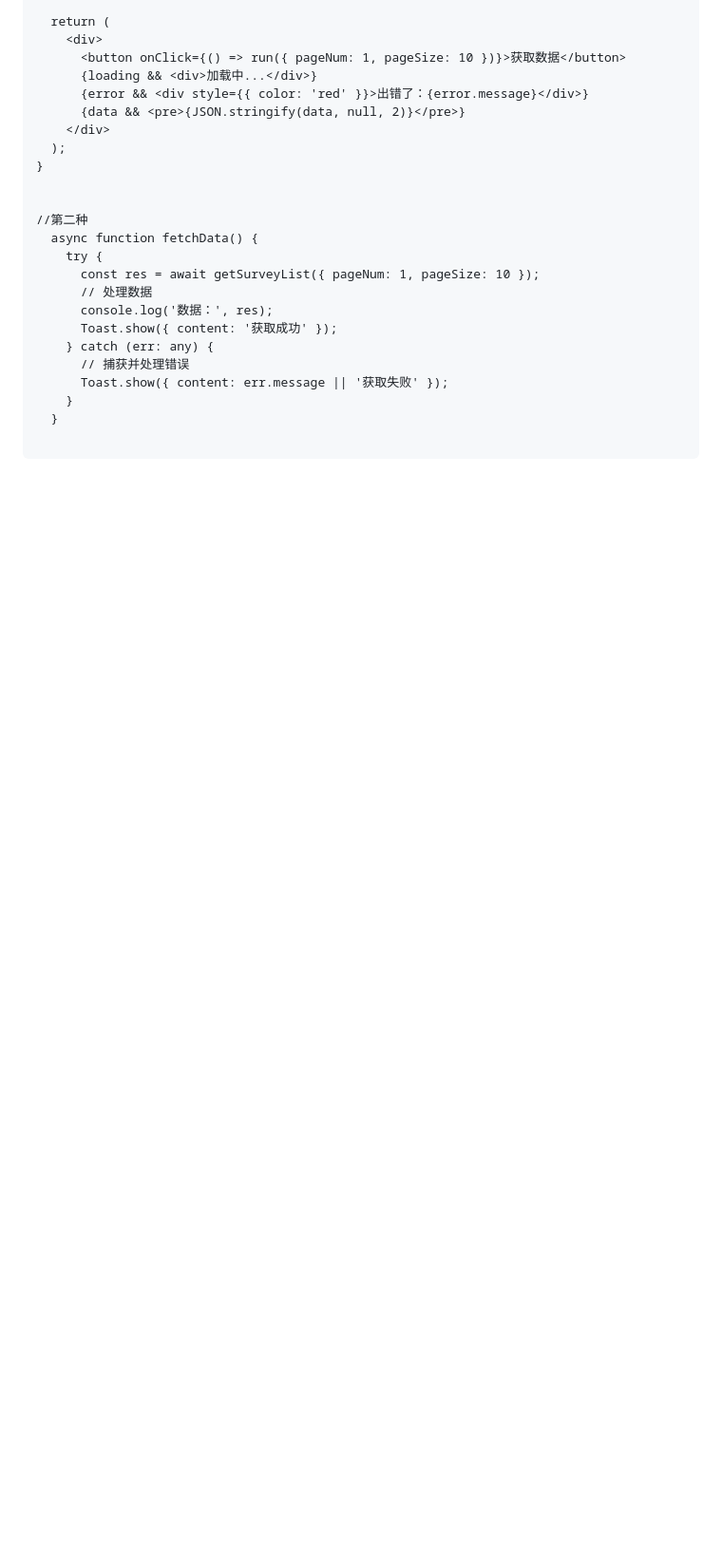
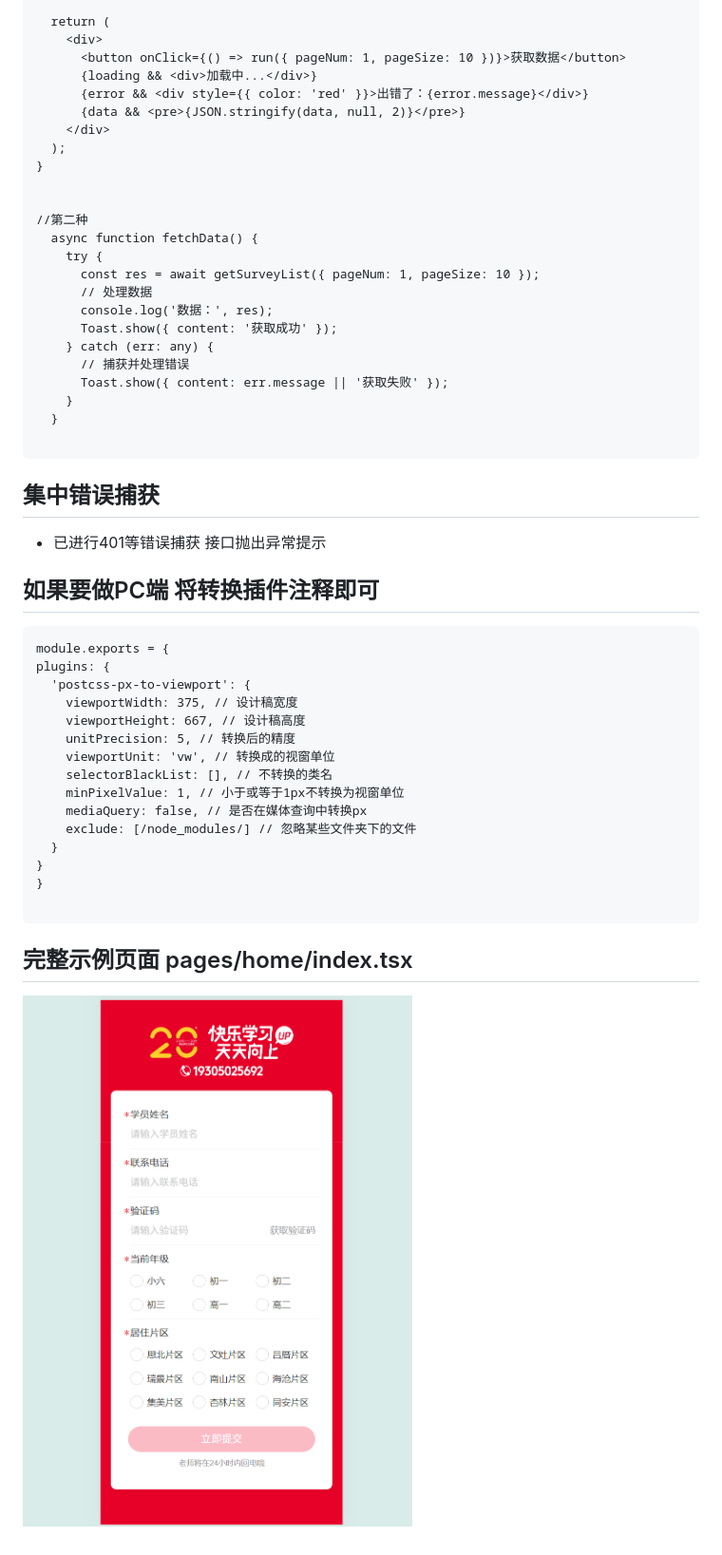
Before and after one commit to Superljf/React-Umi4-mobile, a Markdown page: README.md, the part around the change. Shown: that part at 95% size. Drawn GitHub-style; pictures changed too: public/image.png (added); blank space fills up the shorter version.

Commit message:
feat-change-README.md

````diff
--- a/README.md
+++ b/README.md
@@ -113,3 +113,29 @@ export default function SurveyPage() {
   }
 
   ```
+
+  ## 集中错误捕获
+   - 已进行401等错误捕获 接口抛出异常提示
+
+  ## 如果要做PC端  将转换插件注释即可
+  ```
+  module.exports = {
+  plugins: {
+    'postcss-px-to-viewport': {
+      viewportWidth: 375, // 设计稿宽度
+      viewportHeight: 667, // 设计稿高度
+      unitPrecision: 5, // 转换后的精度
+      viewportUnit: 'vw', // 转换成的视窗单位
+      selectorBlackList: [], // 不转换的类名
+      minPixelValue: 1, // 小于或等于1px不转换为视窗单位
+      mediaQuery: false, // 是否在媒体查询中转换px
+      exclude: [/node_modules/] // 忽略某些文件夹下的文件
+    }
+  }
+}
+
+```
+
+## 完整示例页面  pages/home/index.tsx
+
+![表单图](./public/image.png)
````
